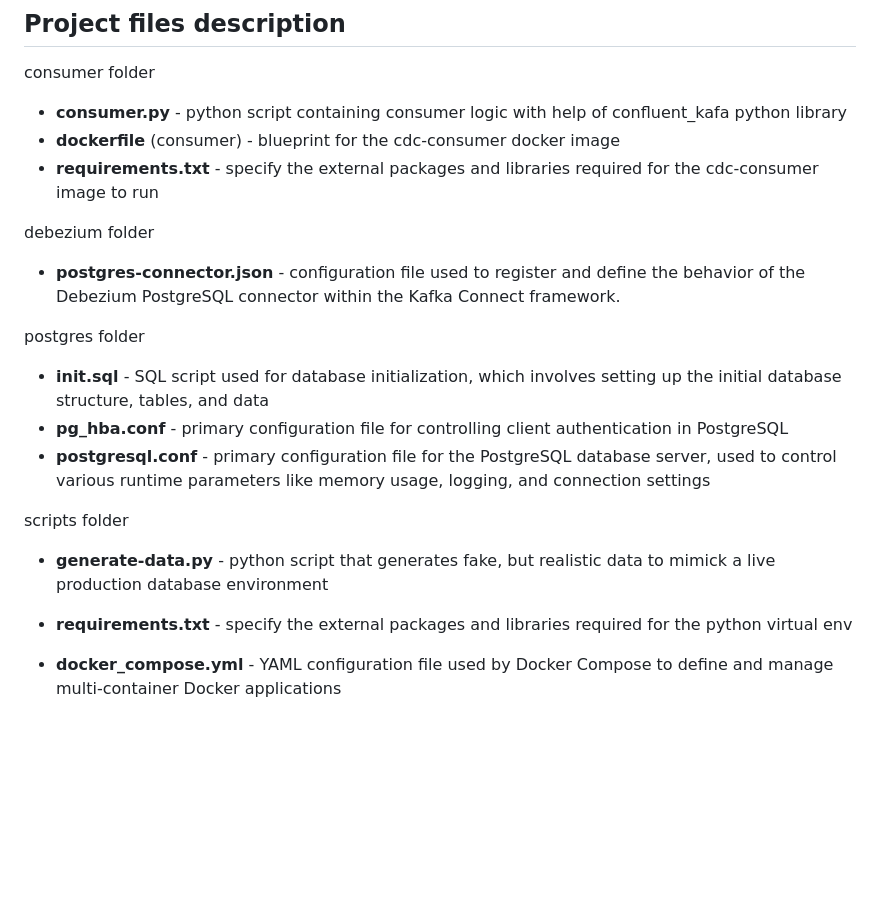
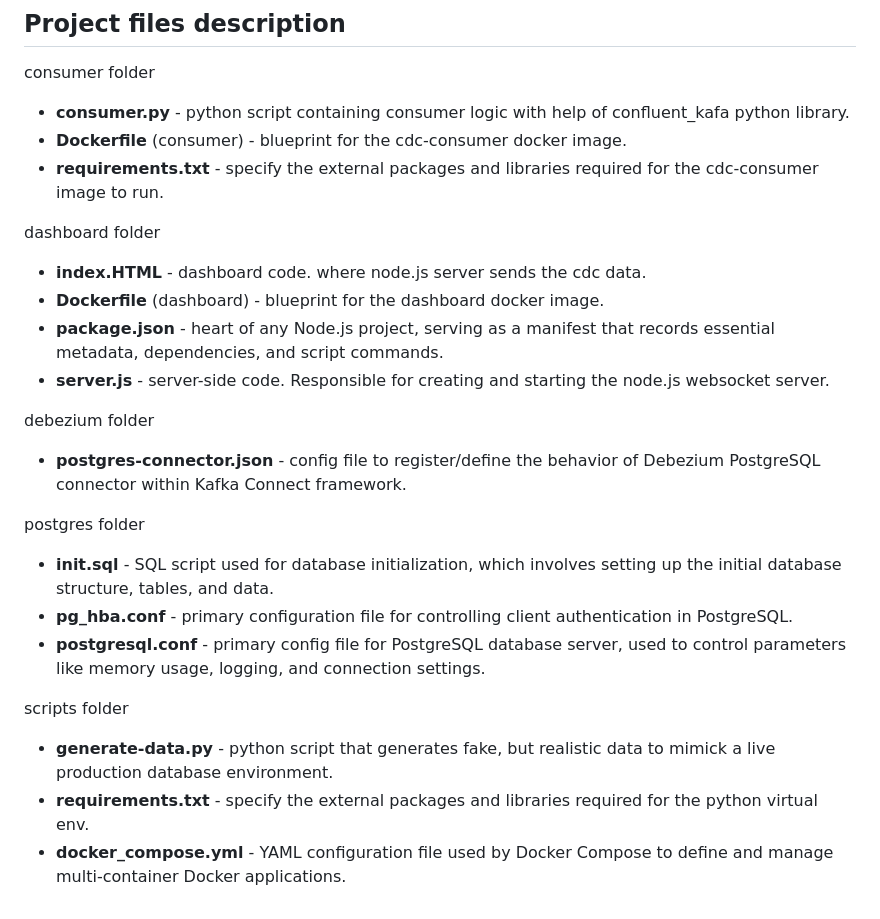
Before and after one commit to Data-Ezequiel17/CDC-real-time, a Markdown page: README.md, the part around the change. Rendered like a GitHub page; blank space fills up the shorter version.

Commit message:
Update README.md
update 'project files description'

```diff
--- a/README.md
+++ b/README.md
@@ -40,20 +40,25 @@ This data is then sent to the dashboard on your browser via websocket connection
 
 ## Project files description
 consumer folder
-+ **consumer.py**  - python script containing consumer logic with help of confluent_kafa python library
-+ **dockerfile** (consumer)  - blueprint for the cdc-consumer docker image
-+ **requirements.txt**  - specify the external packages and libraries required for the cdc-consumer image to run
++ **consumer.py**  - python script containing consumer logic with help of confluent_kafa python library.
++ **Dockerfile** (consumer)  - blueprint for the cdc-consumer docker image.
++ **requirements.txt**  - specify the external packages and libraries required for the cdc-consumer image to run.
+
+dashboard folder
++ **index.HTML** - dashboard code. where node.js server sends the cdc data.
++ **Dockerfile** (dashboard) - blueprint for the dashboard docker image.
++ **package.json** - heart of any Node.js project, serving as a manifest that records essential metadata, dependencies, and script commands.
++ **server.js** - server-side code. Responsible for creating and starting the node.js websocket server.
 
 debezium folder
-+ **postgres-connector.json**  - configuration file used to register and define the behavior of the Debezium PostgreSQL connector within the Kafka Connect framework.
++ **postgres-connector.json**  - config file to register/define the behavior of Debezium PostgreSQL connector within Kafka Connect framework.
 
 postgres folder
-+ **init.sql**  - SQL script used for database initialization, which involves setting up the initial database structure, tables, and data
-+ **pg_hba.conf**  - primary configuration file for controlling client authentication in PostgreSQL
-+ **postgresql.conf**  - primary configuration file for the PostgreSQL database server, used to control various runtime parameters like memory usage, logging, and connection settings
++ **init.sql**  - SQL script used for database initialization, which involves setting up the initial database structure, tables, and data.
++ **pg_hba.conf**  - primary configuration file for controlling client authentication in PostgreSQL.
++ **postgresql.conf**  - primary config file for PostgreSQL database server, used to control parameters like memory usage, logging, and connection settings.
 
 scripts folder
-+ **generate-data.py**  - python script that generates fake, but realistic data to mimick a live production database environment
-+ **requirements.txt**  - specify the external packages and libraries required for the python virtual env
-
-+ **docker_compose.yml**  - YAML configuration file used by Docker Compose to define and manage multi-container Docker applications
++ **generate-data.py**  - python script that generates fake, but realistic data to mimick a live production database environment.
++ **requirements.txt**  - specify the external packages and libraries required for the python virtual env.
++ **docker_compose.yml**  - YAML configuration file used by Docker Compose to define and manage multi-container Docker applications.
```
